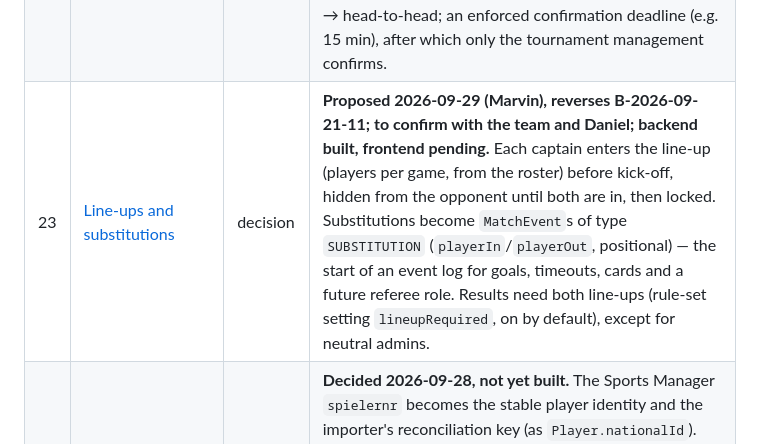
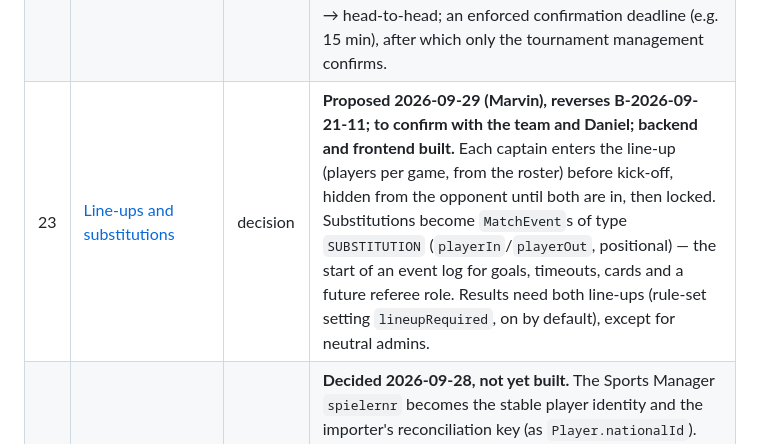
Before and after one commit to Deutscher-Tischfussballbund/sportshub-backend, a Markdown page: docs/00-README.md, the part around the change. Drawn GitHub-style.

```diff
--- a/docs/00-README.md
+++ b/docs/00-README.md
@@ -28,7 +28,7 @@ source of truth for what the code does; **decision** docs record why a choice wa
 | 20 | [API keys](./20-api-keys.md) | decision | **Implemented.** Machine consumers get backend-issued, read-only API keys (`X-API-Key`, only the SHA-256 hash stored, shown once) instead of Keycloak clients + write-capable grants. One filter enforces `GET`/`HEAD` only and no `/v1/admin/**` or `/v1/auth/**`; writes always need an identifiable user. Supersedes doc 10 §5's app-level write grants; `dtfb-service` retired. |
 | 21 | [Rule sets as blueprints](./21-rule-set-blueprints.md) | model + decision | **Implemented 2026-09-26 in PR #78, confirmed by the team 2026-09-28 (B-2026-09-28-12).** `LeagueRuleSet` becomes a federation blueprint library; each league (optionally a tier) gets its own snapshot copy at creation/copy-forward, editable while the season runs and frozen once it ends. Resolver shrinks to `tier ?? league`. Replaces doc 14's lock-and-clone (which missed ended-but-unarchived seasons, the federation-default fallback and cross-season sharing); realizes B-2026-08-17-1. |
 | 22 | [Fixture modes](./22-fixture-modes.md) | decision | **Decided 2026-09-29 (Marvin), to confirm with Daniel (SPO-58); backend and frontend built.** Rule sets get a `fixtureMode` profile: `RACE` (Race to N — one running score over the game plan's segments, each ending at the next step 6/12…42; end rule draw-allowed or two-point lead; the M1 mode) or `GAMES` (sets per game, later). Entry = running score per segment, checked; byes become scored fixtures (bye score per blueprint, e.g. 42 : 30); the DTFB (root-federation admins) is the tournament management; table points → goal difference → head-to-head; an enforced confirmation deadline (e.g. 15 min), after which only the tournament management confirms. |
-| 23 | [Line-ups and substitutions](./23-lineups-and-substitutions.md) | decision | **Proposed 2026-09-29 (Marvin), reverses B-2026-09-21-11; to confirm with the team and Daniel; backend built, frontend pending.** Each captain enters the line-up (players per game, from the roster) before kick-off, hidden from the opponent until both are in, then locked. Substitutions become `MatchEvent`s of type `SUBSTITUTION` (`playerIn`/`playerOut`, positional) — the start of an event log for goals, timeouts, cards and a future referee role. Results need both line-ups (rule-set setting `lineupRequired`, on by default), except for neutral admins. |
+| 23 | [Line-ups and substitutions](./23-lineups-and-substitutions.md) | decision | **Proposed 2026-09-29 (Marvin), reverses B-2026-09-21-11; to confirm with the team and Daniel; backend and frontend built.** Each captain enters the line-up (players per game, from the roster) before kick-off, hidden from the opponent until both are in, then locked. Substitutions become `MatchEvent`s of type `SUBSTITUTION` (`playerIn`/`playerOut`, positional) — the start of an event log for goals, timeouts, cards and a future referee role. Results need both line-ups (rule-set setting `lineupRequired`, on by default), except for neutral admins. |
 | 24 | [Player identity and numbers](./24-player-identity-and-numbers.md) | model + decision | **Decided 2026-09-28, not yet built.** The Sports Manager `spielernr` becomes the stable player identity and the importer's reconciliation key (as `Player.nationalId`). Players not registered with the DTFB (rookie/pub leagues) get numbers from a dedicated prefix range, excluded from official-facing contexts and linked to a real number if they later join. Real player data may be imported without anonymization. Still open: who mints the special range, and whether `dtfb_id` should equal `spielernr`. |
 | 25 | [Changing player master data](./25-player-data-change-approval.md) | decision | **Decided 2026-09-28, not yet built.** Three stages: the team captain may only *propose*, the club admin confirms or edits, the **federation admin** approves (not the league admin — a league admin governs one league, a player appears in several). Same path for renames, gender changes and team registration. Retroactivity of a rename is a federation-admin checkbox with a consent hint — which is why the name history needs no data-protection sign-off. |
 | 26 | [Venue ownership](./26-venue-ownership.md) | decision | **Decided 2026-09-28.** No nationwide venues: every federation maintains its own and **duplicates are accepted** — the DTFB keeps its big-event locations, the state federations their league home venues, and DTFB venues are not readable in sub-federations. Coupling federations to each other's venue lists would block a fixture on somebody else's data entry. Still open: whether club or league admins may create venues (SPO-25). |
```
Also changed, not shown: docs/23-lineups-and-substitutions.md (+6 -1 lines).
